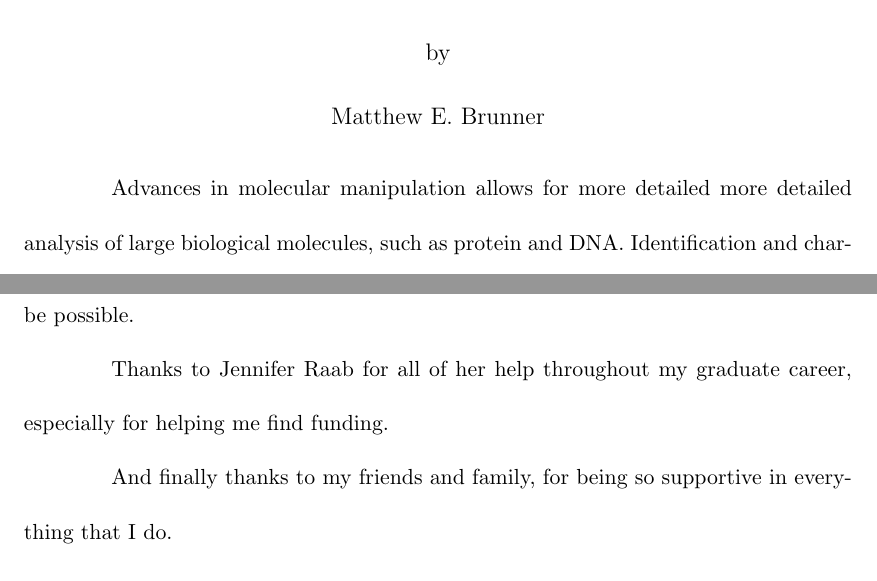
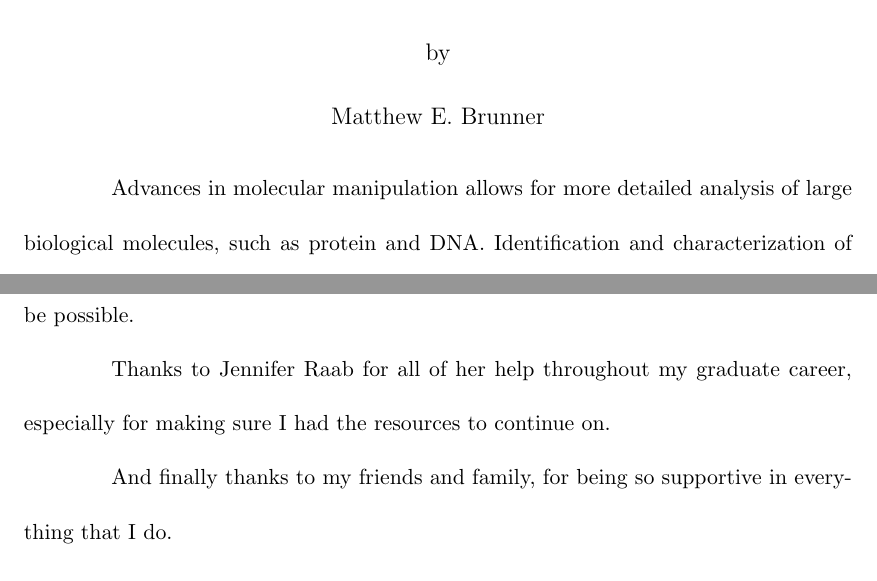
Before and after one commit to mattdonut/thesis, a LaTeX thesis (thesis.tex): two parts of pages 8 and 11 of 113, joined at a grey line, cut so that both start at the same text. Compiled offline with pdfLaTeX; a LaTeX package or settings file that is missing is left out.

Commit message:
Some fixes to Acknoledgements

```diff
--- a/thesis.tex
+++ b/thesis.tex
@@ -61,7 +61,7 @@
 \begin{abstract}
 
 
-Advances in molecular manipulation allows for more detailed more detailed analysis of large biological molecules, such as protein and DNA.
+Advances in molecular manipulation allows for more detailed analysis of large biological molecules, such as protein and DNA.
 Identification and characterization of these large molecules can lead to greater understanding of the biological systems that use them.
 While current systems use time-of-flight methods to examine the mass of these polymers, photon scattering techniques could be used to study the their radius of gyration and aspect ratio.
 Here we report the development of an analytic expression for the dependence of the radius of gyration of a polymer suspended in vacuum to its angular momentum, and the agreement of that expression with numerical simulations.
@@ -93,7 +93,7 @@ As my advisor, Josh needs special thanks for making sure I had projects to keep
 
 Additionally, thanks to Bill Saxton and Corey Monteith for their hard work collecting such amazing biological data for us to study, without them none of this would be possible.
 
-Thanks to Jennifer Raab for all of her help throughout my graduate career, especially for helping me find funding.
+Thanks to Jennifer Raab for all of her help throughout my graduate career, especially for making sure I had the resources to continue on.
 
 And finally thanks to my friends and family, for being so supportive in everything that I do.
 
```
